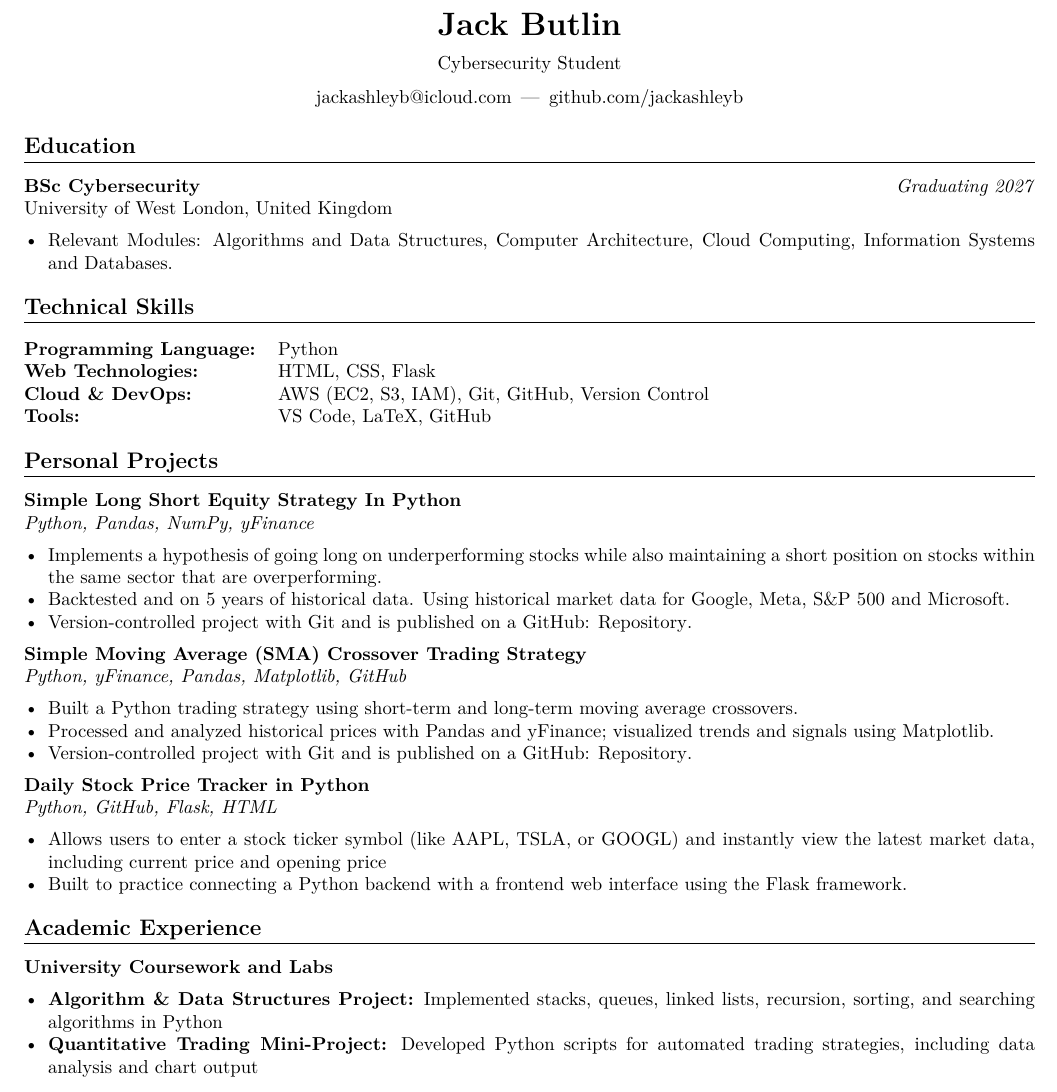
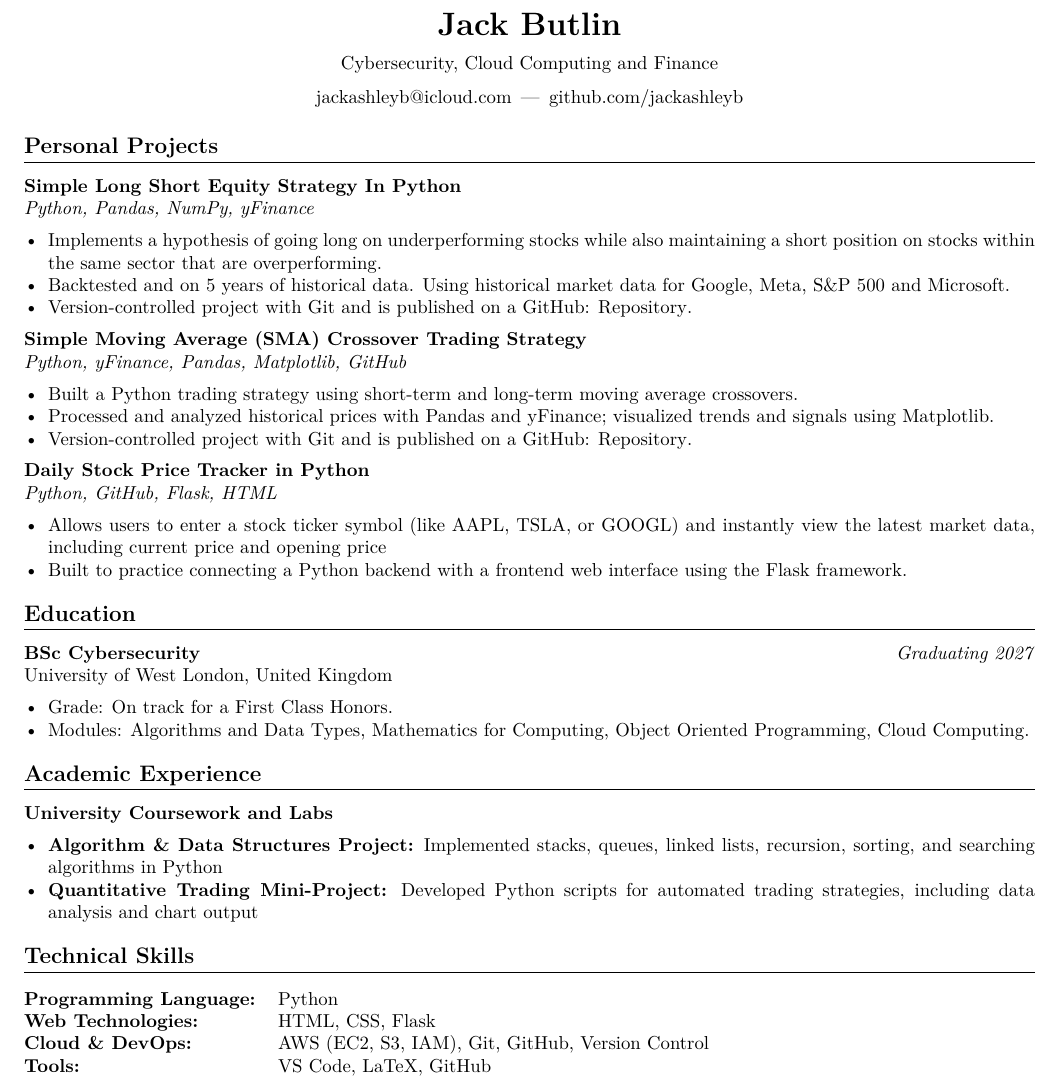
Before and after one commit to jackashleyb/LaTeX-Resume-Jack-Butlin, a LaTeX CV (LaTeX Resume Jack Butlin /LaTeX Resume Jack Butlin.tex): part of the page, cut so that both start at the same text. Compiled offline with pdfLaTeX.

Commit message:
updated this

```diff
--- a/LaTeX Resume Jack Butlin /LaTeX Resume Jack Butlin.tex
+++ b/LaTeX Resume Jack Butlin /LaTeX Resume Jack Butlin.tex
@@ -35,32 +35,10 @@
 % ---------- Header ----------
 \begin{center}
     {\LARGE \textbf{Jack Butlin}} \\[6pt]
-    Cybersecurity Student \\[6pt]
+    Cybersecurity, Cloud Computing and Finance \\[6pt]
     \href{mailto:jackashleyb@icloud.com}{jackashleyb@icloud.com} \,|\,
     \href{https://github.com/jackashleyb}{github.com/jackashleyb}
 \end{center}
-
-
-
-% ---------- Education ----------
-\section*{Education}
-\textbf{BSc Cybersecurity} \hfill \textit{Graduating 2027} \\
-University of West London, United Kingdom
-\begin{itemize}
-    \item Relevant Modules: Algorithms and Data Structures, Computer Architecture, Cloud Computing, Information Systems and Databases.
-\end{itemize}
-
-
-
-% ---------- Technical Skills ----------
-\section*{Technical Skills}
-\begin{tabular}{@{}l l@{}}
-\textbf{Programming Language:} & Python \\
-\textbf{Web Technologies:} & HTML, CSS, Flask \\
-\textbf{Cloud \& DevOps:} & AWS (EC2, S3, IAM), Git, GitHub, Version Control \\
-\textbf{Tools:} & VS Code, LaTeX, GitHub \\
-\end{tabular}
-
 
 % ---------- Personal Projects ----------
 \section*{Personal Projects}
@@ -91,6 +69,14 @@ University of West London, United Kingdom
     \item Built to practice connecting a Python backend with a frontend web interface using the Flask framework.
 \end{itemize}
 
+ % ---------- Education ----------
+\section*{Education}
+\textbf{BSc Cybersecurity} \hfill \textit{Graduating 2027} \\
+University of West London, United Kingdom
+\begin{itemize}
+    \item Grade: On track for a First Class Honors.
+    \item Modules: Algorithms and Data Types, Mathematics for Computing, Object Oriented Programming, Cloud Computing.
+\end{itemize}
 
 % ---------- Academic Experience ----------
 \section*{Academic Experience}
@@ -100,6 +86,14 @@ University of West London, United Kingdom
     \item \textbf{Quantitative Trading Mini-Project:} Developed Python scripts for automated trading strategies, including data analysis and chart output
 \end{itemize}
 
+% ---------- Technical Skills ----------
+\section*{Technical Skills}
+\begin{tabular}{@{}l l@{}}
+\textbf{Programming Language:} & Python \\
+\textbf{Web Technologies:} & HTML, CSS, Flask \\
+\textbf{Cloud \& DevOps:} & AWS (EC2, S3, IAM), Git, GitHub, Version Control \\
+\textbf{Tools:} & VS Code, LaTeX, GitHub \\
+\end{tabular}
 
 % ---------- Certifications ----------
 \section*{Certifications}
```
Also changed, not shown: LaTeX Resume Jack Butlin /LaTeX Resume Jack Butlin.pdf, LaTeX Resume Jack Butlin /LaTeX Resume Jack Butlin.tex (1 more changed lines), 3 other files.
